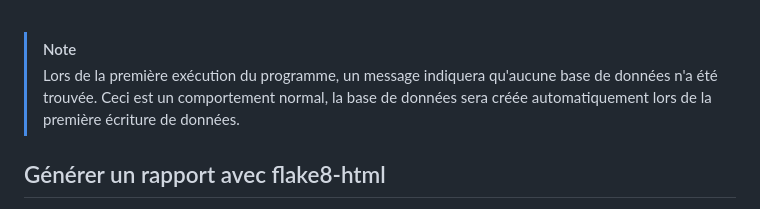
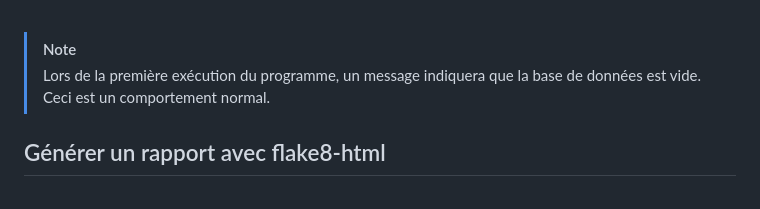
Before and after one commit to Guillaume-GG35/OC_Projet4, a Markdown page: README.md, the part around the change. GitHub-like rendering.

Commit message:
Modification du fichier README

```diff
--- a/README.md
+++ b/README.md
@@ -96,7 +96,7 @@ MENU PRINCIPAL<br>
 Les menus sont navigables en tapant le chiffre de l'action correspondante suivi de la touche entrée pour valider le choix.<br>
 <br>
 > [!NOTE]
-> Lors de la première exécution du programme, un message indiquera qu'aucune base de données n'a été trouvée. Ceci est un comportement normal, la base de données sera créée automatiquement lors de la première écriture de données.
+> Lors de la première exécution du programme, un message indiquera que la base de données est vide. Ceci est un comportement normal.
 
 ## Générer un rapport avec flake8-html
 
```
